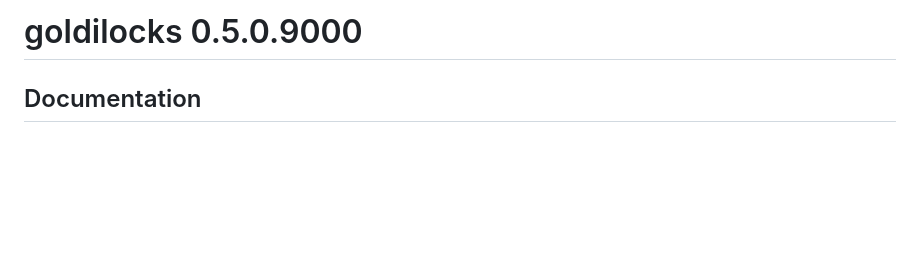
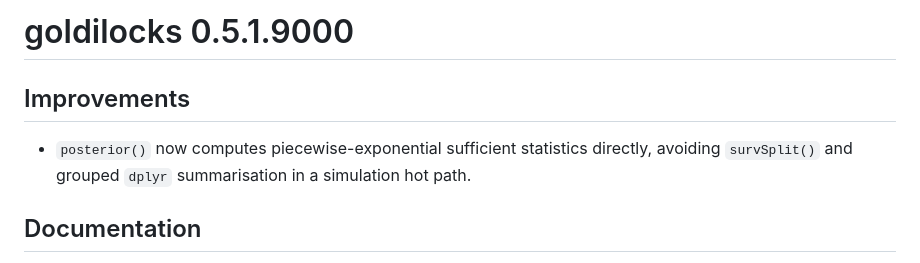
Before and after one commit to graemeleehickey/goldilocks, a Markdown page: NEWS.md, the part around the change. Rendered like a GitHub page; blank space fills up the shorter version.

Commit message:
Update NEWS for posterior speedup

```diff
--- a/NEWS.md
+++ b/NEWS.md
@@ -1,4 +1,8 @@
-# goldilocks 0.5.0.9000
+# goldilocks 0.5.1.9000
+
+## Improvements
+
+* `posterior()` now computes piecewise-exponential sufficient statistics directly, avoiding `survSplit()` and grouped `dplyr` summarisation in a simulation hot path.
 
 ## Documentation
 
```
